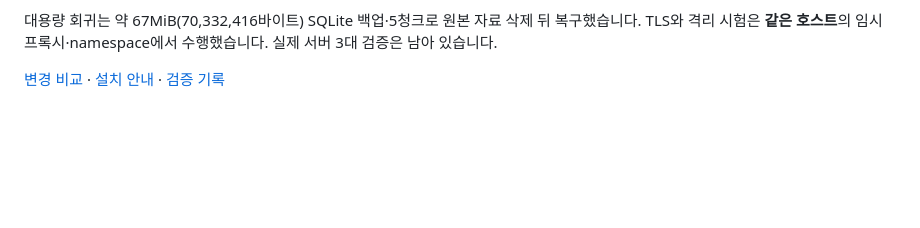
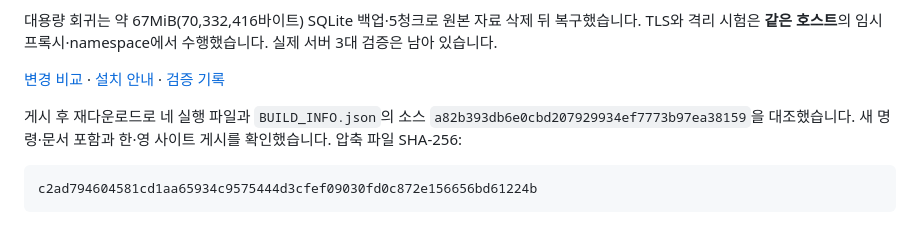
Before and after one commit to hkjang/ArgosAISecurity, a Markdown page: docs/releases/v0.7.0.md, the part around the change. Drawn GitHub-style; blank space fills up the shorter version.

````diff
--- a/docs/releases/v0.7.0.md
+++ b/docs/releases/v0.7.0.md
@@ -63,3 +63,9 @@ stage 삭제와 게시 직전 SIGKILL·실제 임대 만료·완료 응답 유
 대용량 회귀는 약 67MiB(70,332,416바이트) SQLite 백업·5청크로 원본 자료 삭제 뒤 복구했습니다. TLS와 격리 시험은 **같은 호스트**의 임시 프록시·namespace에서 수행했습니다. 실제 서버 3대 검증은 남아 있습니다.
 
 [변경 비교](https://github.com/hkjang/ArgosAISecurity/compare/v0.6.0...v0.7.0) · [설치 안내](https://github.com/hkjang/ArgosAISecurity/blob/v0.7.0/docs/INSTALL_BINARY.md) · [검증 기록](https://github.com/hkjang/ArgosAISecurity/blob/v0.7.0/docs/PLATFORM_VALIDATION.md)
+
+게시 후 재다운로드로 네 실행 파일과 `BUILD_INFO.json`의 소스 `a82b393db6e0cbd207929934ef7773b97ea38159`을 대조했습니다. 새 명령·문서 포함과 한·영 사이트 게시를 확인했습니다. 압축 파일 SHA-256:
+
+```text
+c2ad794604581cd1aa65934c9575444d3cfef09030fd0c872e156656bd61224b
+```
````
Also changed, not shown: docs/PLATFORM_VALIDATION.md (+12 -0 lines).
